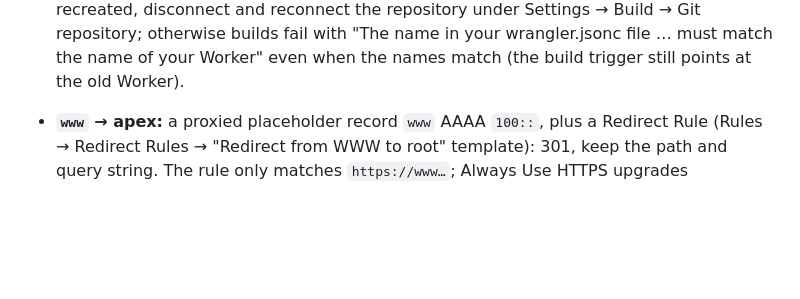
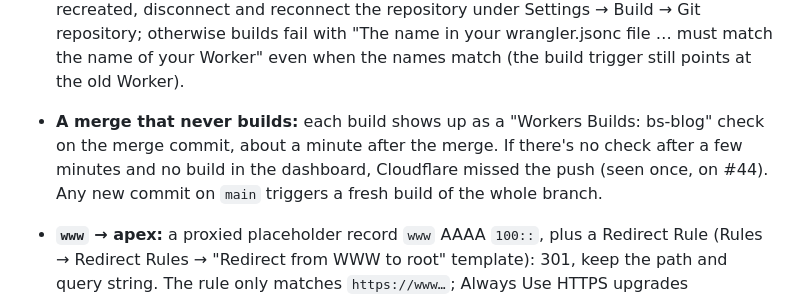
Before and after one commit to argenthand/bhargavshukla.com, a Markdown page: docs/infrastructure.md, the part around the change. GitHub-like rendering; blank space fills up the shorter version.

Commit message:
Note what to do when Workers Builds misses a merge (#15) (#45)
Co-authored-by: Claude Opus 5.5 <noreply@anthropic.com>

```diff
--- a/docs/infrastructure.md
+++ b/docs/infrastructure.md
@@ -52,6 +52,8 @@ These must survive the move. `scripts/check-dns.sh` holds the same list.
   | Branch control → Enable Preview Builds | unchecked              |
 
   There are no preview deploys: the site has one author, local `wrangler dev` covers the same checks, and `workers.dev` preview URLs sit outside the `bhargavshukla.com` zone so they can't show edge-cache behaviour anyway. If the Worker is ever renamed or recreated, disconnect and reconnect the repository under Settings → Build → Git repository; otherwise builds fail with "The name in your wrangler.jsonc file … must match the name of your Worker" even when the names match (the build trigger still points at the old Worker).
+
+- **A merge that never builds:** each build shows up as a "Workers Builds: bs-blog" check on the merge commit, about a minute after the merge. If there's no check after a few minutes and no build in the dashboard, Cloudflare missed the push (seen once, on #44). Any new commit on `main` triggers a fresh build of the whole branch.
 
 - **`www` → apex:** a proxied placeholder record `www` AAAA `100::`, plus a Redirect Rule (Rules → Redirect Rules → "Redirect from WWW to root" template): 301, keep the path and query string. The rule only matches `https://www…`; Always Use HTTPS upgrades `http://www…` first (two hops), otherwise it reaches the `100::` placeholder and fails with a 523.
 - Free plan limits that matter: 100k requests/day, 3 MB compressed Worker size (watch the Shiki language count). The hello page is ~86 KiB gzipped.
```
